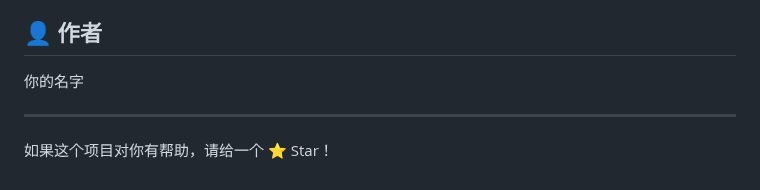
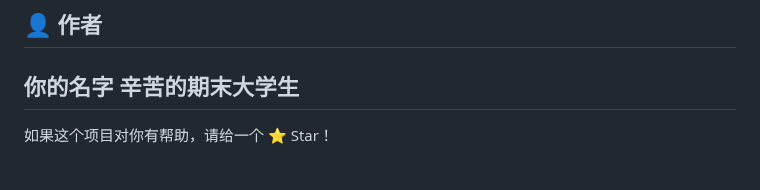
Before and after one commit to jli664432-code/financial-system, a Markdown page: README.md, the part around the change. GitHub-like rendering.

```diff
--- a/README.md
+++ b/README.md
@@ -306,7 +306,7 @@ accounting-system/
 ## 👤 作者
 
 你的名字
-
+辛苦的期末大学生
 ---
 
 如果这个项目对你有帮助，请给一个 ⭐ Star！
```
